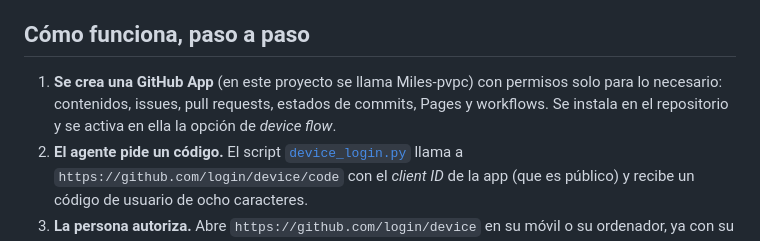
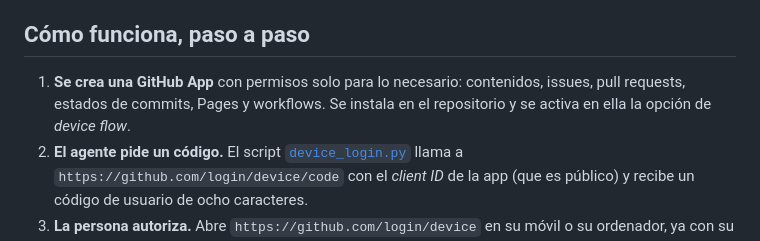
Before and after one commit to JosebaDG/Pvpc-bridge, a Markdown page: docs/simbiosis/05-conectar-github-device-flow.md, the part around the change. Drawn GitHub-style.

Commit message:
Seguridad: docs/simbiosis sin el nombre de la GitHub App (Miles) (#22)
Co-authored-by: JosebaDG <JosebaDG@users.noreply.github.com>

```diff
--- a/docs/simbiosis/05-conectar-github-device-flow.md
+++ b/docs/simbiosis/05-conectar-github-device-flow.md
@@ -4,7 +4,7 @@ El agente que ejecuta (Charlie) trabaja en un espacio Linux en la nube, sin nave
 
 ## Cómo funciona, paso a paso
 
-1. **Se crea una GitHub App** (en este proyecto se llama Miles-pvpc) con permisos solo para lo necesario: contenidos, issues, pull requests, estados de commits, Pages y workflows. Se instala en el repositorio y se activa en ella la opción de *device flow*.
+1. **Se crea una GitHub App** con permisos solo para lo necesario: contenidos, issues, pull requests, estados de commits, Pages y workflows. Se instala en el repositorio y se activa en ella la opción de *device flow*.
 2. **El agente pide un código.** El script [`device_login.py`](../../herramientas/github-device-flow/device_login.py) llama a `https://github.com/login/device/code` con el *client ID* de la app (que es público) y recibe un código de usuario de ocho caracteres.
 3. **La persona autoriza.** Abre `https://github.com/login/device` en su móvil o su ordenador, ya con su sesión iniciada, escribe el código y acepta. El agente nunca ve su contraseña ni su segundo factor.
 4. **El agente recibe un token.** Mientras tanto, el script pregunta a GitHub cada pocos segundos. Cuando la persona acepta, recibe un token de acceso y un token de renovación, y los guarda en un archivo con permisos `600` (solo legible por su propietario), fuera del repositorio. No los imprime nunca.
```
Also changed, not shown: docs/simbiosis/02-roles-y-reglas.md (+1 -1 lines).
